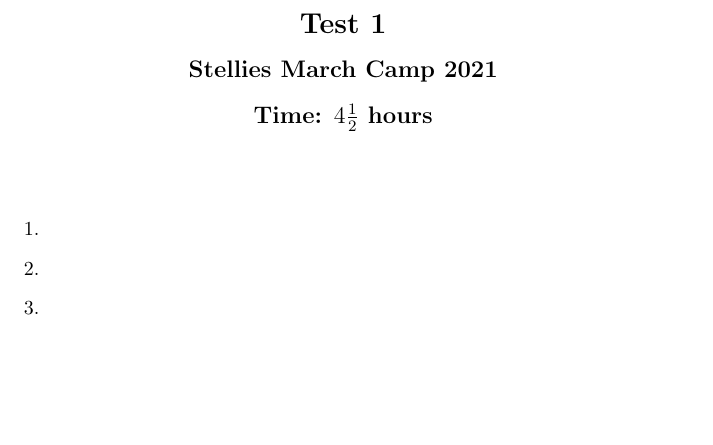
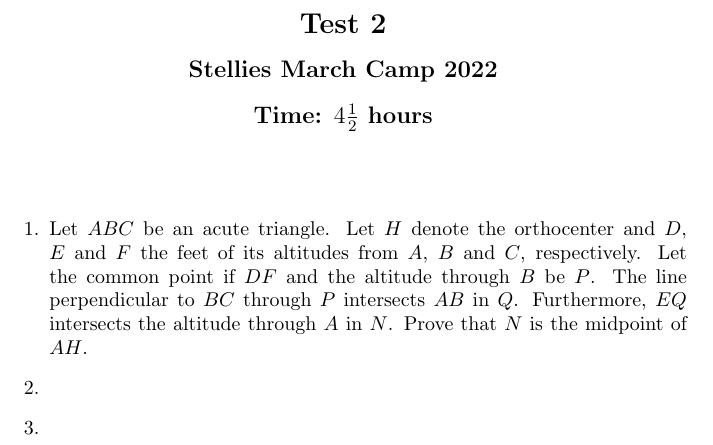
Before and after one commit to dlnnlsn/the_years_just_keep_going_21-22, a LaTeX document (april/test_2.tex): part of the page, cut so that both start at the same text, the shorter picture padded with empty space. Compiled offline with pdfLaTeX.

Commit message:
added q1

```diff
--- a/april/test_2.tex
+++ b/april/test_2.tex
@@ -10,9 +10,9 @@
 \thispagestyle{empty}
 
 \begin{center}
-  \textbf{\Large Test 1}
+  \textbf{\Large Test 2}
   \\ \vspace{1em}
-  \textbf{\large Stellies March Camp 2021}
+  \textbf{\large Stellies March Camp 2022}
   \\ \vspace{1em}
   \textbf{\large Time: $4\frac{1}{2}$ hours}
 \end{center}
@@ -22,12 +22,7 @@
 \begin{enumerate}
 
 \item %
-
-
-\item %
-
-
-\item %
+Let $ABC$ be an acute triangle. Let $H$ denote the orthocenter and $D$, $E$ and $F$ the feet of its altitudes from $A$, $B$ and $C$, respectively. Let the common point if $DF$ and the altitude through $B$ be $P$. The line perpendicular to $BC$ through $P$ intersects $AB$ in $Q$. Furthermore, $EQ$ intersects the altitude through $A$ in $N$.	Prove that $N$ is the midpoint of $AH$.
 
 
 \item %
```
